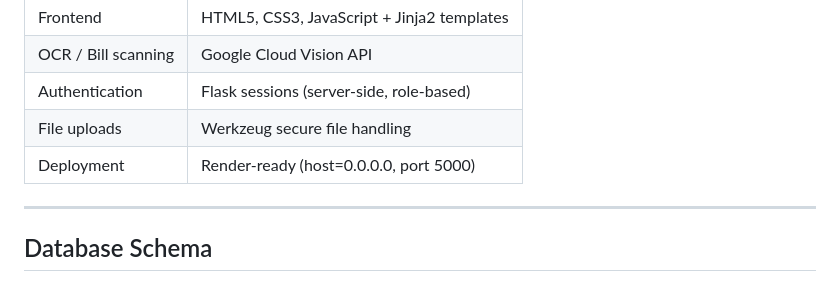
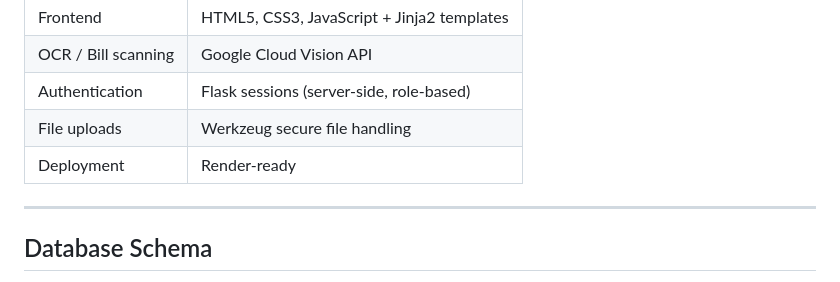
Before and after one commit to shreyabansal-sb/reimbify, a Markdown page: README.md, the part around the change. GitHub-like rendering.

```diff
--- a/README.md
+++ b/README.md
@@ -66,7 +66,7 @@ Policy limits (clubs): ₹25,000/claim · ₹15,000 hospitality · ₹10,000 log
 | OCR / Bill scanning | Google Cloud Vision API |
 | Authentication | Flask sessions (server-side, role-based) |
 | File uploads | Werkzeug secure file handling |
-| Deployment | Render-ready (host=0.0.0.0, port 5000) |
+| Deployment | Render-ready |
 
 ---
 
```
